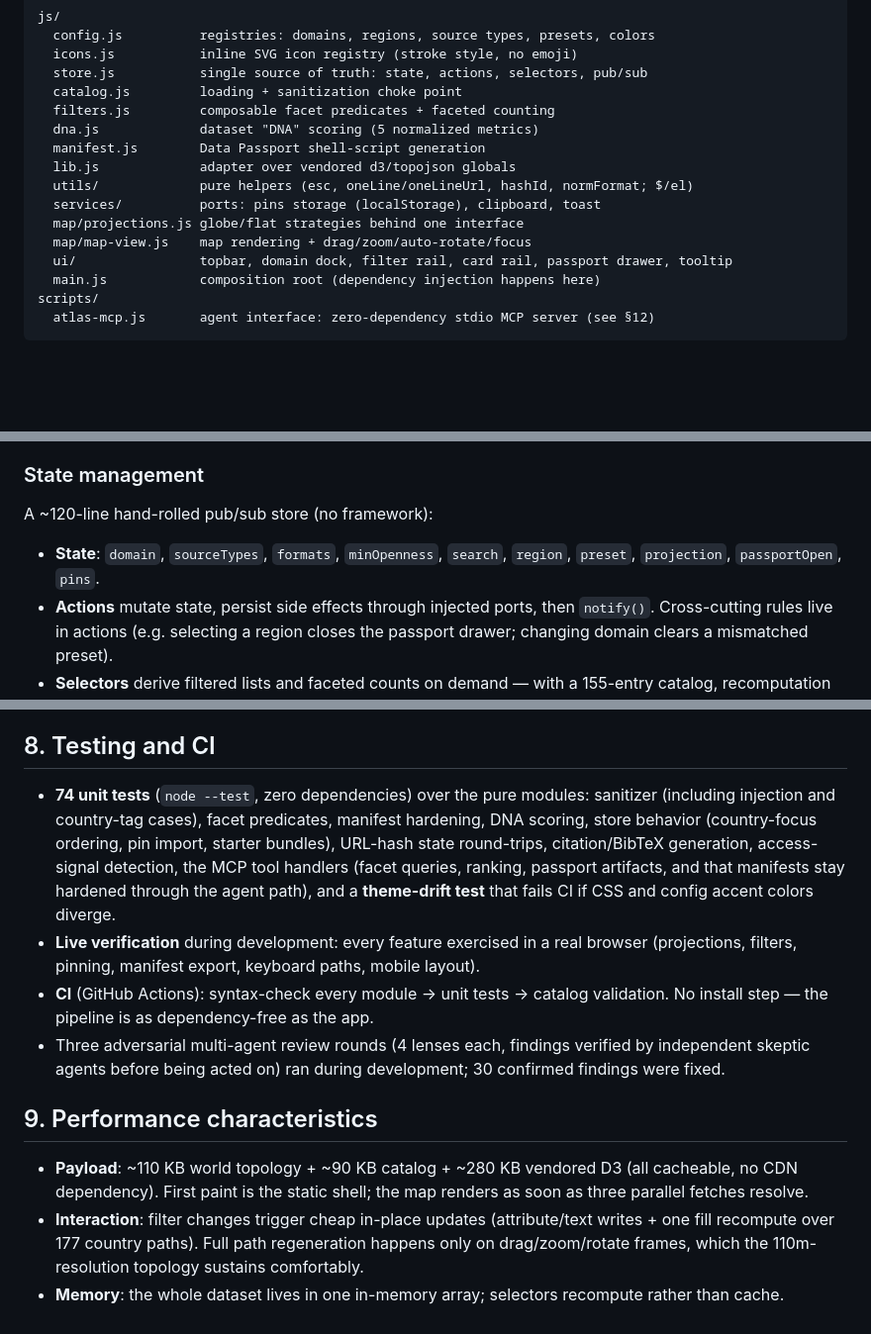
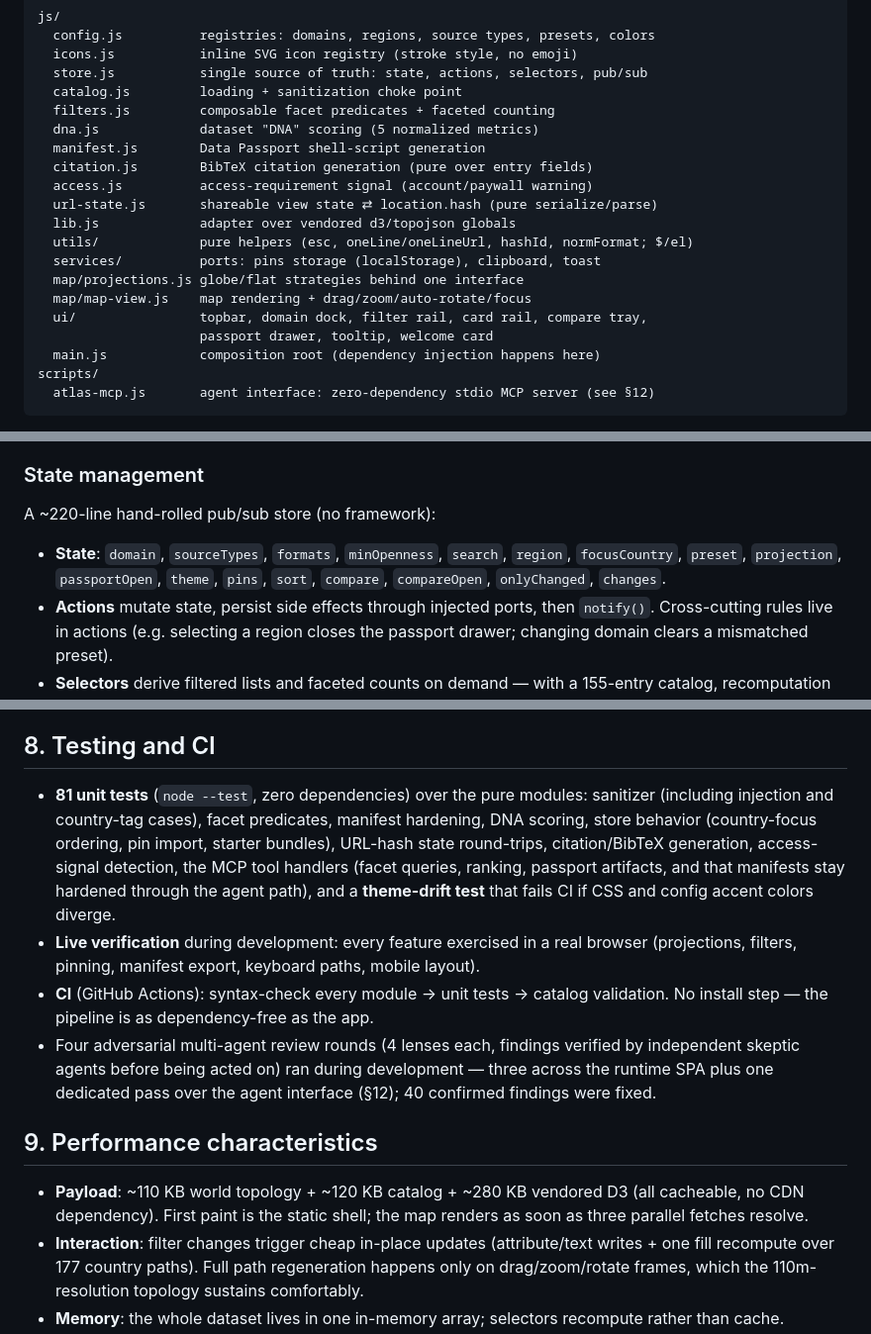
Before and after one commit to santoshshinde2012/dataset-atlas, a Markdown page: docs/system-design.md, 3 parts joined by grey strips. Shown at 99% size. Rendered like a GitHub page; blank space fills up the shorter version.

```diff
--- a/docs/system-design.md
+++ b/docs/system-design.md
@@ -53,12 +60,16 @@ js/
   filters.js         composable facet predicates + faceted counting
   dna.js             dataset "DNA" scoring (5 normalized metrics)
   manifest.js        Data Passport shell-script generation
+  citation.js        BibTeX citation generation (pure over entry fields)
+  access.js          access-requirement signal (account/paywall warning)
+  url-state.js       shareable view state ⇄ location.hash (pure serialize/parse)
   lib.js             adapter over vendored d3/topojson globals
   utils/             pure helpers (esc, oneLine/oneLineUrl, hashId, normFormat; $/el)
   services/          ports: pins storage (localStorage), clipboard, toast
   map/projections.js globe/flat strategies behind one interface
   map/map-view.js    map rendering + drag/zoom/auto-rotate/focus
-  ui/                topbar, domain dock, filter rail, card rail, passport drawer, tooltip
+  ui/                topbar, domain dock, filter rail, card rail, compare tray,
+                     passport drawer, tooltip, welcome card
   main.js            composition root (dependency injection happens here)
 scripts/
   atlas-mcp.js       agent interface: zero-dependency stdio MCP server (see §12)
@@ -74,9 +85,9 @@ scripts/
 
 ### State management
 
-A ~120-line hand-rolled pub/sub store (no framework):
+A ~220-line hand-rolled pub/sub store (no framework):
 
-- **State**: `domain`, `sourceTypes`, `formats`, `minOpenness`, `search`, `region`, `preset`, `projection`, `passportOpen`, `pins`.
+- **State**: `domain`, `sourceTypes`, `formats`, `minOpenness`, `search`, `region`, `focusCountry`, `preset`, `projection`, `passportOpen`, `theme`, `pins`, `sort`, `compare`, `compareOpen`, `onlyChanged`, `changes`.
 - **Actions** mutate state, persist side effects through injected ports, then `notify()`. Cross-cutting rules live in actions (e.g. selecting a region closes the passport drawer; changing domain clears a mismatched preset).
 - **Selectors** derive filtered lists and faceted counts on demand — with a 155-entry catalog, recomputation is microseconds; no memoization needed.
 - **Rendering**: components build static DOM once and update counts/classes in place on each notify, so keyboard focus and scroll positions survive re-renders. The card rail keys its rebuild on a signature of all filter inputs, letting pin toggles skip the rebuild entirely.
@@ -143,14 +155,14 @@ Modeled on farmlandatlas.com's interaction grammar: the map is the persistent st
 
 ## 8. Testing and CI
 
-- **74 unit tests** (`node --test`, zero dependencies) over the pure modules: sanitizer (including injection and country-tag cases), facet predicates, manifest hardening, DNA scoring, store behavior (country-focus ordering, pin import, starter bundles), URL-hash state round-trips, citation/BibTeX generation, access-signal detection, the MCP tool handlers (facet queries, ranking, passport artifacts, and that manifests stay hardened through the agent path), and a **theme-drift test** that fails CI if CSS and config accent colors diverge.
+- **81 unit tests** (`node --test`, zero dependencies) over the pure modules: sanitizer (including injection and country-tag cases), facet predicates, manifest hardening, DNA scoring, store behavior (country-focus ordering, pin import, starter bundles), URL-hash state round-trips, citation/BibTeX generation, access-signal detection, the MCP tool handlers (facet queries, ranking, passport artifacts, and that manifests stay hardened through the agent path), and a **theme-drift test** that fails CI if CSS and config accent colors diverge.
 - **Live verification** during development: every feature exercised in a real browser (projections, filters, pinning, manifest export, keyboard paths, mobile layout).
 - **CI** (GitHub Actions): syntax-check every module → unit tests → catalog validation. No install step — the pipeline is as dependency-free as the app.
-- Three adversarial multi-agent review rounds (4 lenses each, findings verified by independent skeptic agents before being acted on) ran during development; 30 confirmed findings were fixed.
+- Four adversarial multi-agent review rounds (4 lenses each, findings verified by independent skeptic agents before being acted on) ran during development — three across the runtime SPA plus one dedicated pass over the agent interface (§12); 40 confirmed findings were fixed.
 
 ## 9. Performance characteristics
 
-- **Payload**: ~110 KB world topology + ~90 KB catalog + ~280 KB vendored D3 (all cacheable, no CDN dependency). First paint is the static shell; the map renders as soon as three parallel fetches resolve.
+- **Payload**: ~110 KB world topology + ~120 KB catalog + ~280 KB vendored D3 (all cacheable, no CDN dependency). First paint is the static shell; the map renders as soon as three parallel fetches resolve.
 - **Interaction**: filter changes trigger cheap in-place updates (attribute/text writes + one fill recompute over 177 country paths). Full path regeneration happens only on drag/zoom/rotate frames, which the 110m-resolution topology sustains comfortably.
 - **Memory**: the whole dataset lives in one in-memory array; selectors recompute rather than cache.
 
```
Also changed, not shown: other parts of docs/system-design.md (+12 -4 lines).
